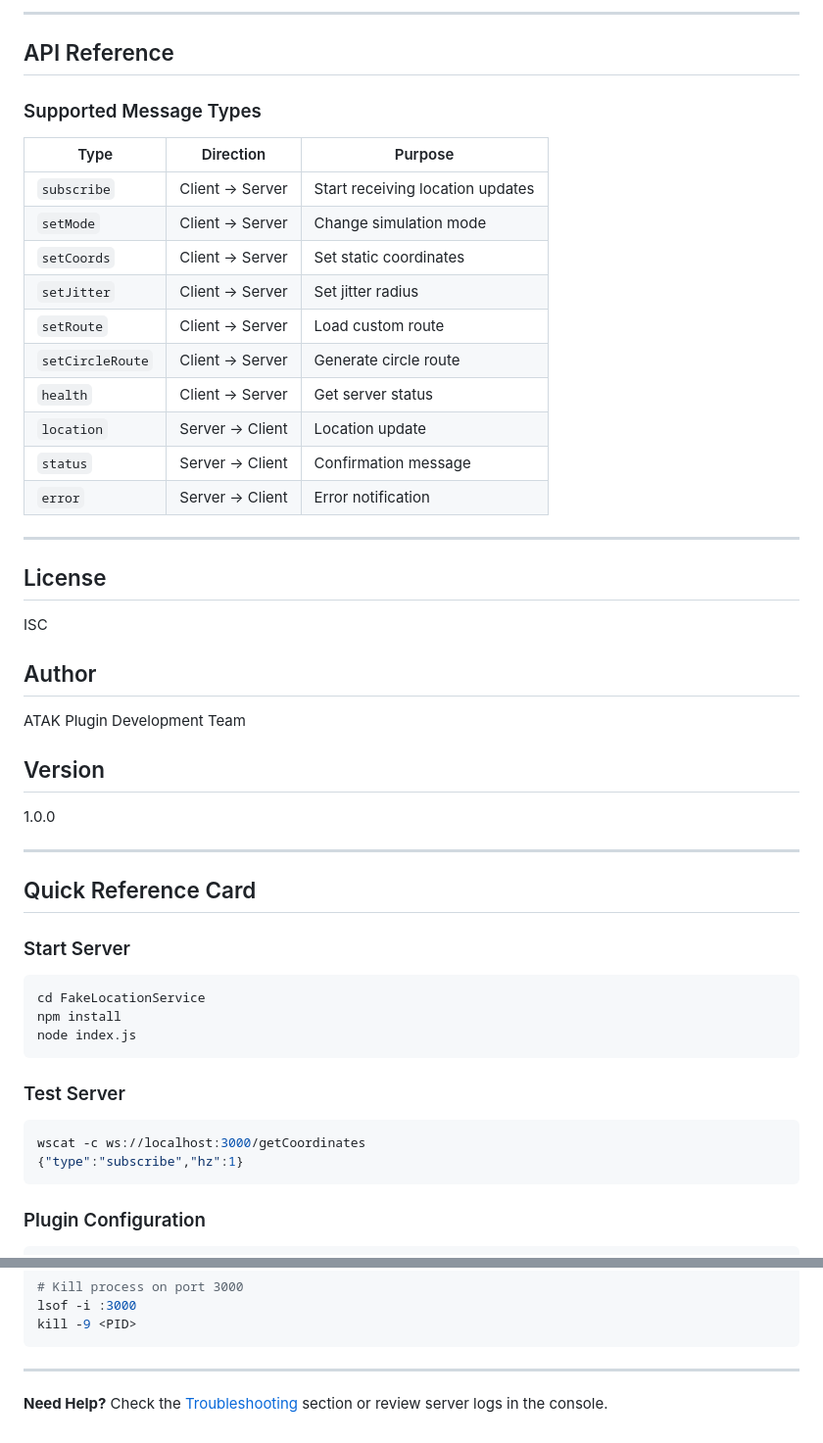
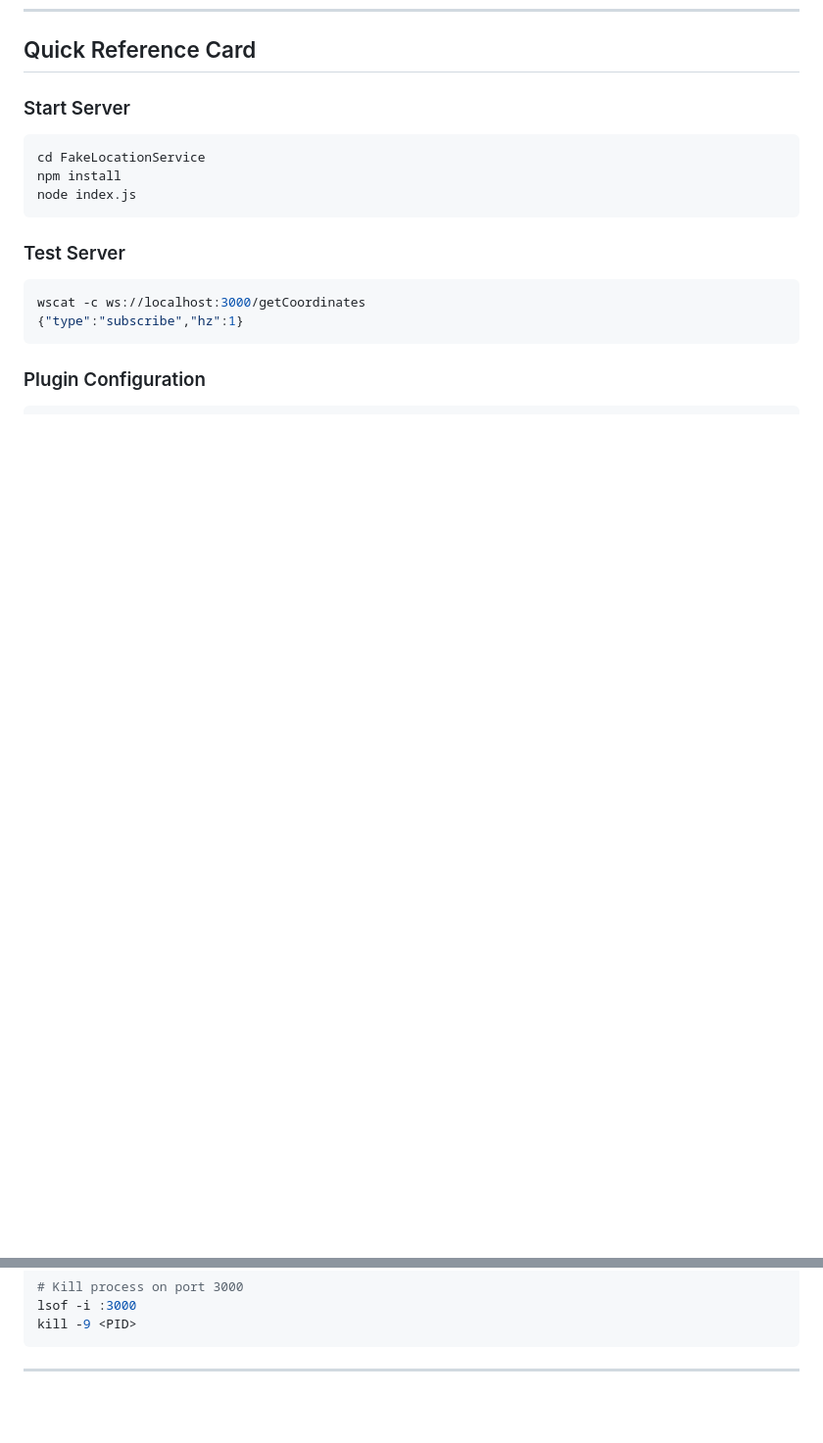
Before and after one commit to anantsharma0407/ATAKPlugins, a Markdown page: README.md, 2 parts joined by grey strips. Shown at 98% size. GitHub-like rendering; blank space fills up the shorter version.

````diff
--- a/README.md
+++ b/README.md
@@ -498,38 +403,3 @@ pm2 startup
----
-
-## API Reference
-
-### Supported Message Types
-
-| Type | Direction | Purpose |
-|------|-----------|---------|
-| `subscribe` | Client → Server | Start receiving location updates |
-| `setMode` | Client → Server | Change simulation mode |
-| `setCoords` | Client → Server | Set static coordinates |
-| `setJitter` | Client → Server | Set jitter radius |
-| `setRoute` | Client → Server | Load custom route |
-| `setCircleRoute` | Client → Server | Generate circle route |
-| `health` | Client → Server | Get server status |
-| `location` | Server → Client | Location update |
-| `status` | Server → Client | Confirmation message |
-| `error` | Server → Client | Error notification |
-
----
-
-## License
-
-ISC
-
-## Author
-
-ATAK Plugin Development Team
-
-## Version
-
-1.0.0
-
----
-
 ## Quick Reference Card
 
 ### Start Server
@@ -565,5 +435,3 @@ kill -9 <PID>
 ```
 
 ---
-
-**Need Help?** Check the [Troubleshooting](#troubleshooting) section or review server logs in the console.
````
Also changed, not shown: other parts of README.md (+0 -95 lines).
